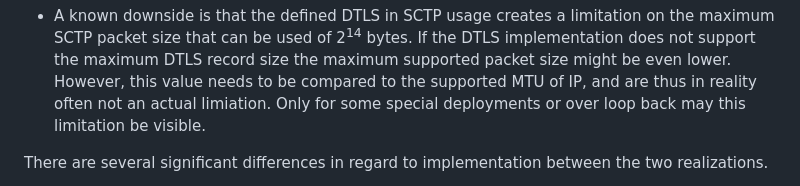
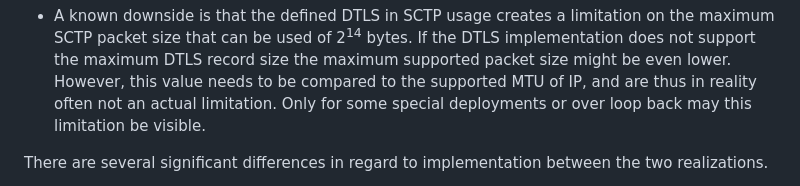
Before and after one commit to gloinul/draft-westerlund-tsvwg-sctp-crypto-dtls, a Markdown page: draft-westerlund-tsvwg-sctp-crypto-dtls.md, the part around one of its changes. GitHub-like rendering.

```diff
--- a/draft-westerlund-tsvwg-sctp-crypto-dtls.md
+++ b/draft-westerlund-tsvwg-sctp-crypto-dtls.md
@@ -301,7 +301,7 @@ in regard to SCTP and upper layer protocol"}
      the maximum DTLS record size the maximum supported packet size
      might be even lower. However, this value needs to be compared to
      the supported MTU of IP, and are thus in reality often not an
-     actual limiation. Only for some special deployments or over loop
+     actual limitation. Only for some special deployments or over loop
      back may this limitation be visible.
 
    There are several significant differences in regard to
```
Also changed, not shown: other parts of draft-westerlund-tsvwg-sctp-crypto-dtls.md (+1 -1 lines).
